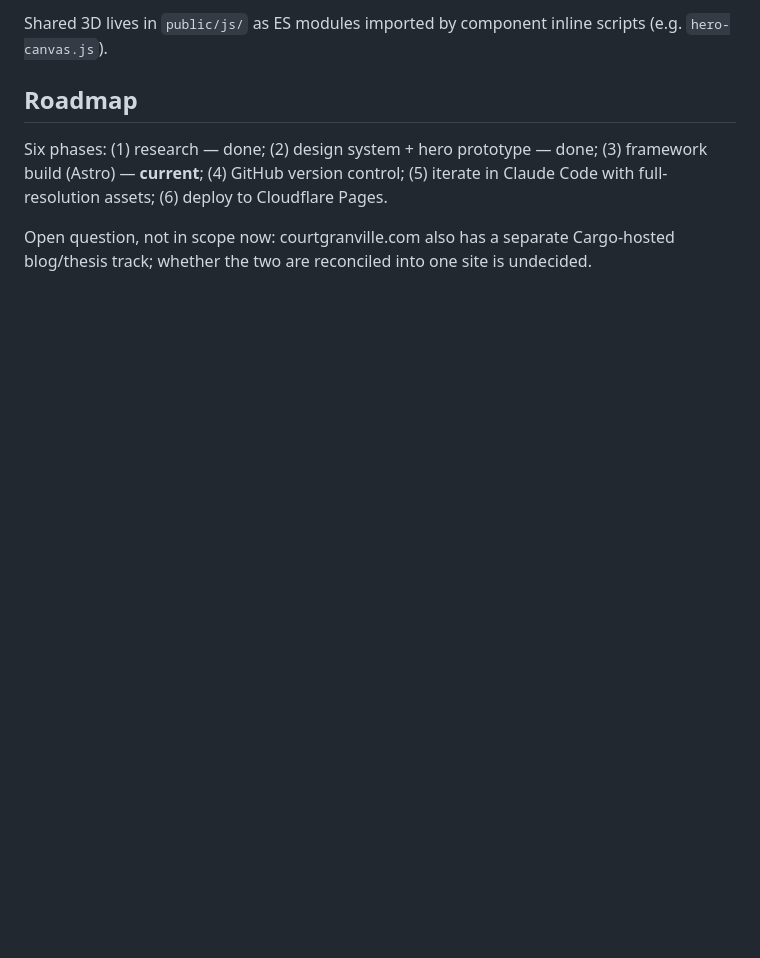
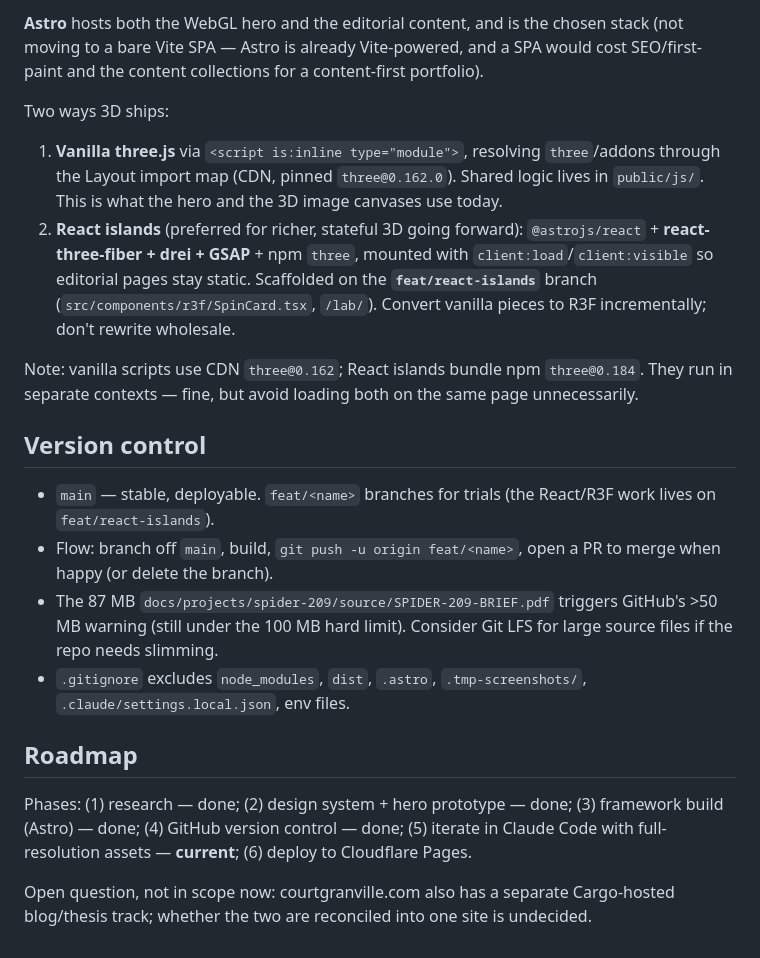
Before and after one commit to courtgranville/courtgranville, a Markdown page: CLAUDE.md, the part around one of its changes. Rendered like a GitHub page; blank space fills up the shorter version.

```diff
--- a/CLAUDE.md
+++ b/CLAUDE.md
@@ -92,8 +107,21 @@ Rules:
 
-Shared 3D lives in `public/js/` as ES modules imported by component inline scripts (e.g. `hero-canvas.js`).
+**Astro** hosts both the WebGL hero and the editorial content, and is the chosen stack (not moving to a bare Vite SPA — Astro is already Vite-powered, and a SPA would cost SEO/first-paint and the content collections for a content-first portfolio).
+
+Two ways 3D ships:
+1. **Vanilla three.js** via `<script is:inline type="module">`, resolving `three`/addons through the Layout import map (CDN, pinned `three@0.162.0`). Shared logic lives in `public/js/`. This is what the hero and the 3D image canvases use today.
+2. **React islands** (preferred for richer, stateful 3D going forward): `@astrojs/react` + **react-three-fiber + drei + GSAP** + npm `three`, mounted with `client:load`/`client:visible` so editorial pages stay static. Scaffolded on the **`feat/react-islands`** branch (`src/components/r3f/SpinCard.tsx`, `/lab/`). Convert vanilla pieces to R3F incrementally; don't rewrite wholesale.
+
+Note: vanilla scripts use CDN `three@0.162`; React islands bundle npm `three@0.184`. They run in separate contexts — fine, but avoid loading both on the same page unnecessarily.
+
+## Version control
+
+- `main` — stable, deployable. `feat/<name>` branches for trials (the React/R3F work lives on `feat/react-islands`).
+- Flow: branch off `main`, build, `git push -u origin feat/<name>`, open a PR to merge when happy (or delete the branch).
+- The 87 MB `docs/projects/spider-209/source/SPIDER-209-BRIEF.pdf` triggers GitHub's >50 MB warning (still under the 100 MB hard limit). Consider Git LFS for large source files if the repo needs slimming.
+- `.gitignore` excludes `node_modules`, `dist`, `.astro`, `.tmp-screenshots/`, `.claude/settings.local.json`, env files.
 
 ## Roadmap
 
-Six phases: (1) research — done; (2) design system + hero prototype — done; (3) framework build (Astro) — **current**; (4) GitHub version control; (5) iterate in Claude Code with full-resolution assets; (6) deploy to Cloudflare Pages.
+Phases: (1) research — done; (2) design system + hero prototype — done; (3) framework build (Astro) — done; (4) GitHub version control — done; (5) iterate in Claude Code with full-resolution assets — **current**; (6) deploy to Cloudflare Pages.
 
 Open question, not in scope now: courtgranville.com also has a separate Cargo-hosted blog/thesis track; whether the two are reconciled into one site is undecided.
```
Also changed, not shown: other parts of CLAUDE.md (+46 -31 lines).
